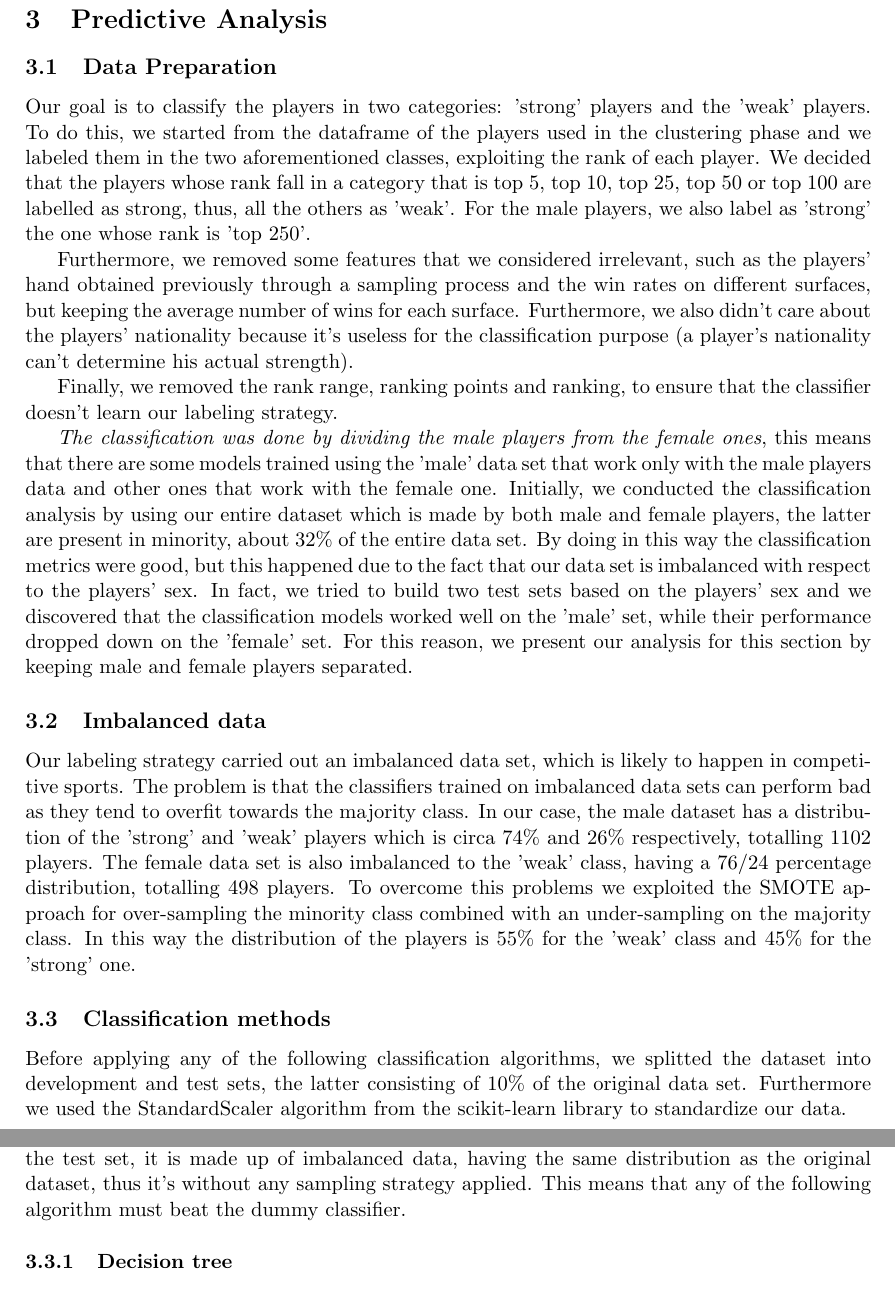
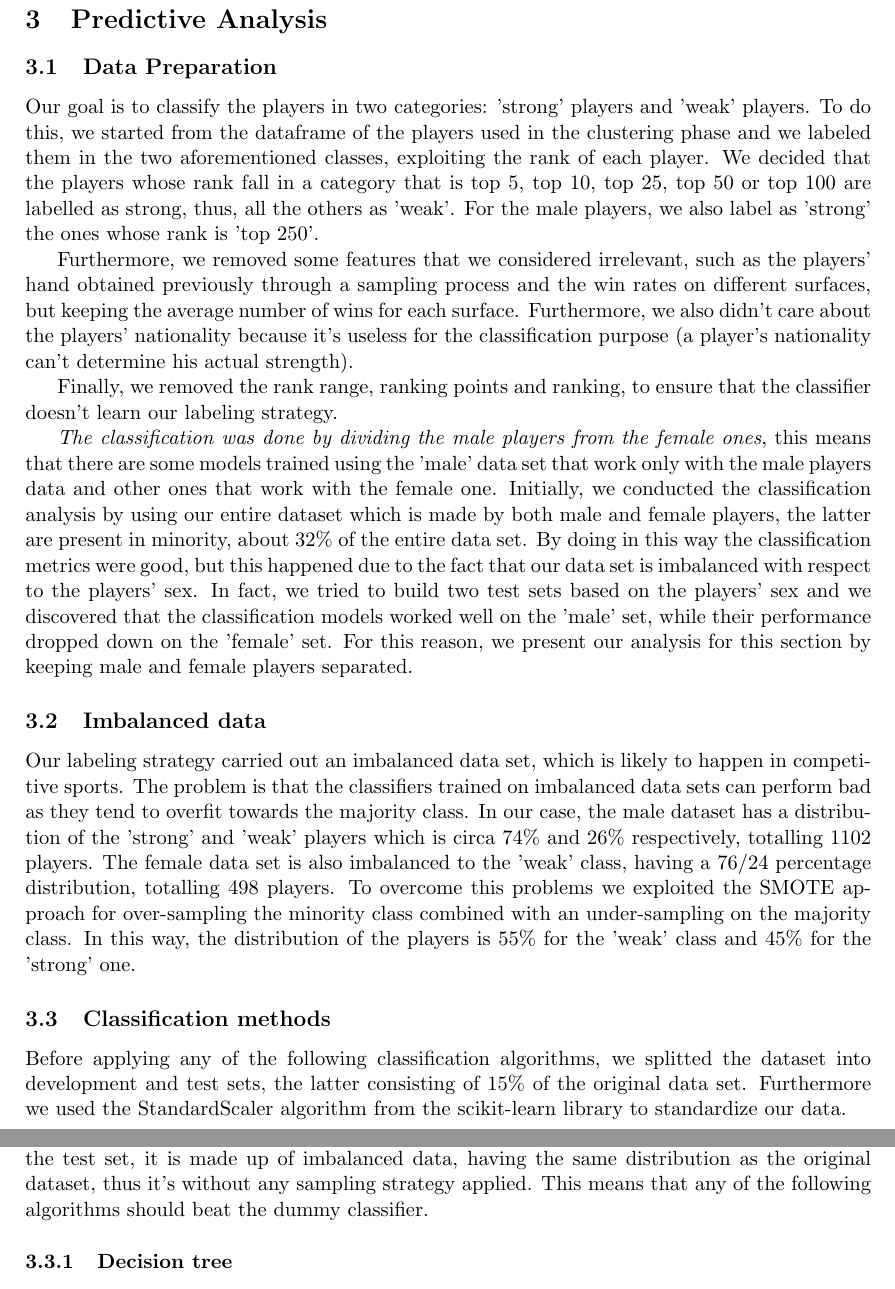
Before and after one commit to nikodallanoce/DataMiningProject, a LaTeX paper (report/main.tex, which reads report/chapters/predictive_analysis.tex): two parts of pages 20 and 21 of 29, joined at a grey line, cut so that both start at the same text. Compiled offline with pdfLaTeX.

Commit message:
Add files via upload

```diff
--- a/report/chapters/predictive_analysis.tex
+++ b/report/chapters/predictive_analysis.tex
@@ -1,7 +1,7 @@
 \section{Predictive Analysis}
 \subsection{Data Preparation}
-Our goal is to classify the players in two categories: 'strong' players and the 'weak' players.
-To do this, we started from the dataframe of the players used in the clustering phase and we labeled them in the two aforementioned classes, exploiting the rank of each player. We decided that the players whose rank fall in a category that is top 5, top 10, top 25, top 50 or top 100 are labelled as strong, thus, all the others as 'weak'. For the male players, we also label as 'strong' the one whose rank is 'top 250'.
+Our goal is to classify the players in two categories: 'strong' players and 'weak' players.
+To do this, we started from the dataframe of the players used in the clustering phase and we labeled them in the two aforementioned classes, exploiting the rank of each player. We decided that the players whose rank fall in a category that is top 5, top 10, top 25, top 50 or top 100 are labelled as strong, thus, all the others as 'weak'. For the male players, we also label as 'strong' the ones whose rank is 'top 250'.
 
 Furthermore, we removed some features that we considered irrelevant, such as the players' hand obtained previously through a sampling process and the win rates on different surfaces, but keeping the average number of wins for each surface. Furthermore, we also didn't care about the players' nationality because it's useless for the classification purpose (a player's nationality can't determine his actual strength).
 
@@ -11,14 +11,14 @@ Finally, we removed the rank range, ranking points and ranking, to ensure that t
 Initially, we conducted the classification analysis by using our entire dataset which is made by both male and female players, the latter are present in minority, about 32\% of the entire data set. By doing in this way the classification metrics were good, but this happened due to the fact that our data set is imbalanced with respect to the players' sex. In fact, we tried to build two test sets based on the players' sex and we discovered that the classification models worked well on the 'male' set, while their performance dropped down on the 'female' set. For this reason, we present our analysis for this section by keeping male and female players separated.
 
 \subsection{Imbalanced data}
-Our labeling strategy carried out an imbalanced data set, which is likely to happen in competitive sports. The problem is that the classifiers trained on imbalanced data sets can perform bad as they tend to overfit towards the majority class. In our case, the male dataset has a distribution of the 'strong' and 'weak' players which is circa 74\% and 26\% respectively, totalling 1102 players. The female data set is also imbalanced to the 'weak' class, having a 76/24 percentage distribution, totalling 498 players. To overcome this problems we exploited the SMOTE approach for over-sampling the minority class combined with an under-sampling on the majority class. In this way the distribution of the players is 55\% for the 'weak' class and 45\% for the 'strong' one.
+Our labeling strategy carried out an imbalanced data set, which is likely to happen in competitive sports. The problem is that the classifiers trained on imbalanced data sets can perform bad as they tend to overfit towards the majority class. In our case, the male dataset has a distribution of the 'strong' and 'weak' players which is circa 74\% and 26\% respectively, totalling 1102 players. The female data set is also imbalanced to the 'weak' class, having a 76/24 percentage distribution, totalling 498 players. To overcome this problems we exploited the SMOTE approach for over-sampling the minority class combined with an under-sampling on the majority class. In this way, the distribution of the players is 55\% for the 'weak' class and 45\% for the 'strong' one.
 
 \subsection{Classification methods}
-Before applying any of the following classification algorithms, we splitted the dataset into development and test sets, the latter consisting of 10\% of the original data set. Furthermore we used the StandardScaler algorithm from the scikit-learn library to standardize our data.
+Before applying any of the following classification algorithms, we splitted the dataset into development and test sets, the latter consisting of 15\% of the original data set. Furthermore we used the StandardScaler algorithm from the scikit-learn library to standardize our data.
 
 The following results have been obtained by exploiting the best parameters carried out by the K-Fold cross validation, with K equal to 4, comparing the results by measuring the accuracy score between the K folds. For the lack of space, we will only show the graphical results for the male players, whereas in \autoref{subsect:comparison} we study the performance obtained by our models in both the male and female data set.
 
-\paragraph{Evaluation} In order to evaluate the goodness of our models, we'll show classification metrics like accuracy, precision, recall and F1 score. The miss-classified patterns can be numerically viewed by using the confusion matrix (label 0 for 'weak', 1 for 'strong') and graphically by plotting the ROC curve. Finally, we'll show the "global" weight that each feature had in the classification of the tennis players for those models that offer this capability. Talking about the test set, it is made up of imbalanced data, having the same distribution as the original dataset, thus it's without any sampling strategy applied. This means that any of the following algorithm must beat the dummy classifier.
+\paragraph{Evaluation} In order to evaluate the goodness of our models, we'll show classification metrics like accuracy, precision, recall and F1 score. The miss-classified patterns can be numerically viewed by using the confusion matrix (label 0 for 'weak', 1 for 'strong') and graphically by plotting the ROC curve. Finally, we'll show the "global" weight that each feature had in the classification of the tennis players for those models that offer this capability. Talking about the test set, it is made up of imbalanced data, having the same distribution as the original dataset, thus it's without any sampling strategy applied. This means that any of the following algorithms should beat the dummy classifier.
 
 
 \subsubsection{Decision tree}
```
Also changed, not shown: report/chapters/time_series_analysis.tex (+2 -2 lines), report/chapters/predictive_analysis.tex (4 more changed lines).
